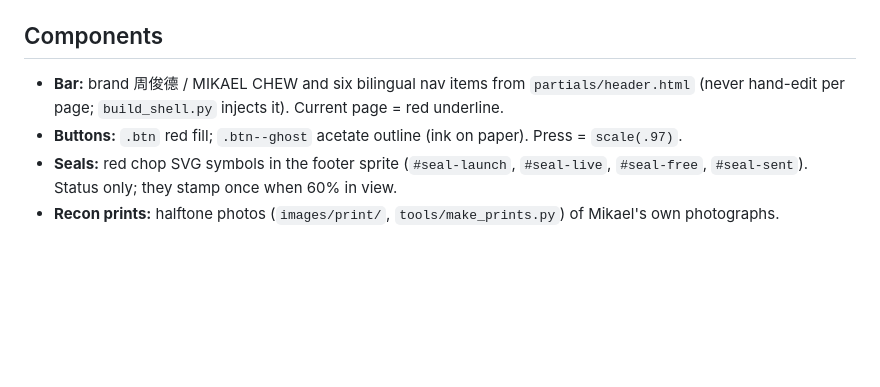
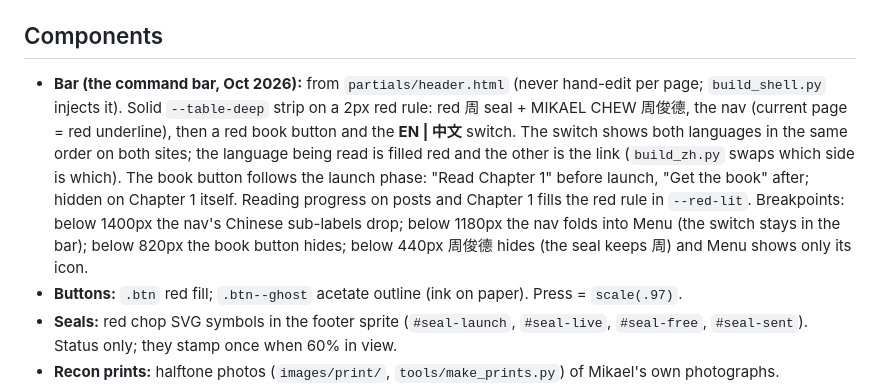
Before and after one commit to mikaelchew/mikael-website, a Markdown page: DESIGN.md, the part around the change. Rendered like a GitHub page; blank space fills up the shorter version.

Commit message:
DESIGN.md: describe the command bar and EN | 中文 switch
Co-Authored-By: Claude Opus 5.5 <noreply@anthropic.com>

```diff
--- a/DESIGN.md
+++ b/DESIGN.md
@@ -30,8 +30,15 @@ display subset only contains characters used in `.cjk-display` text; `build_font
 
 ## Components
 
-- **Bar:** brand 周俊德 / MIKAEL CHEW and six bilingual nav items from `partials/header.html` (never hand-edit
-  per page; `build_shell.py` injects it). Current page = red underline.
+- **Bar (the command bar, Oct 2026):** from `partials/header.html` (never hand-edit per page; `build_shell.py`
+  injects it). Solid `--table-deep` strip on a 2px red rule: red 周 seal + MIKAEL CHEW 周俊德, the nav (current
+  page = red underline), then a red book button and the **EN | 中文** switch. The switch shows both languages in
+  the same order on both sites; the language being read is filled red and the other is the link (`build_zh.py`
+  swaps which side is which). The book button follows the launch phase: "Read Chapter 1" before launch, "Get the
+  book" after; hidden on Chapter 1 itself. Reading progress on posts and Chapter 1 fills the red rule in
+  `--red-lit`. Breakpoints: below 1400px the nav's Chinese sub-labels drop; below 1180px the nav folds into
+  Menu (the switch stays in the bar); below 820px the book button hides; below 440px 周俊德 hides (the seal
+  keeps 周) and Menu shows only its icon.
 - **Buttons:** `.btn` red fill; `.btn--ghost` acetate outline (ink on paper). Press = `scale(.97)`.
 - **Seals:** red chop SVG symbols in the footer sprite (`#seal-launch`, `#seal-live`, `#seal-free`,
   `#seal-sent`). Status only; they stamp once when 60% in view.
```
